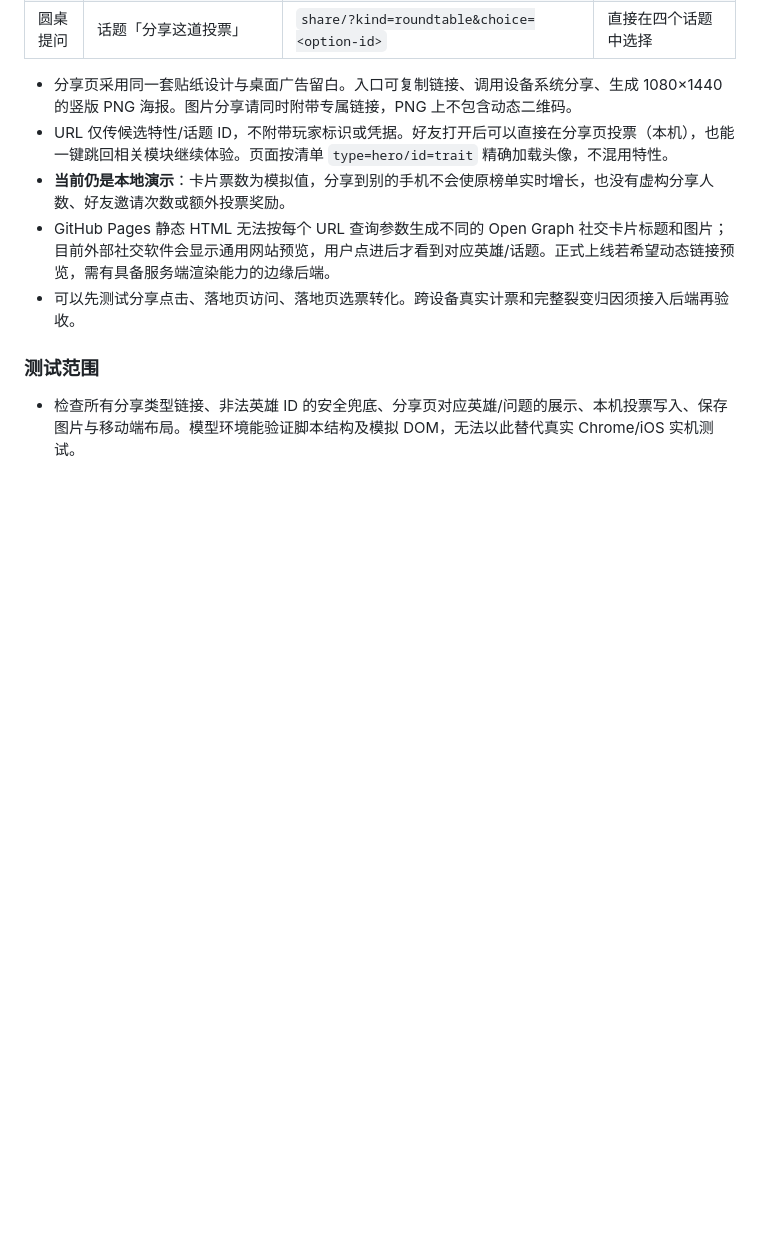
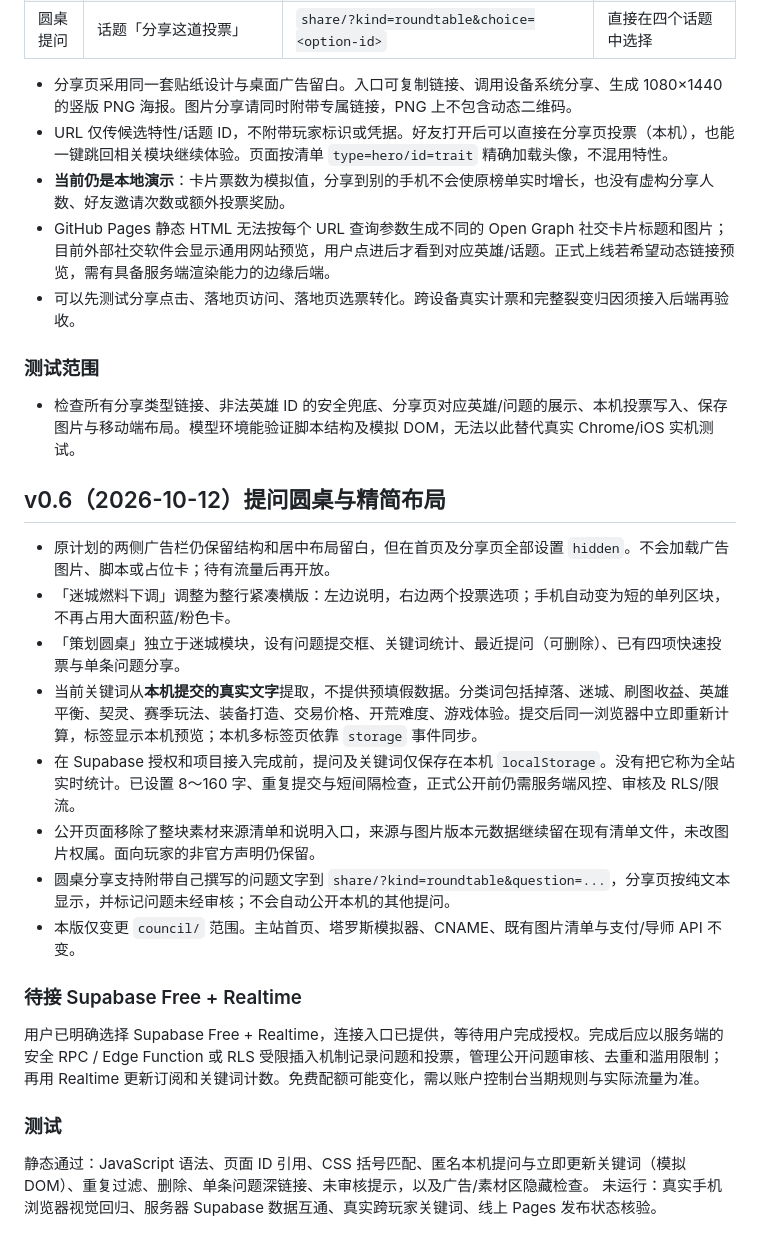
Before and after one commit to xiaoyihuang0503-cyber/torchlightskill-web, a Markdown page: council/README.md, the part around the change. Drawn GitHub-style; blank space fills up the shorter version.

Commit message:
docs(council): document compact maze, question keywords, ads hidden and Supabase integration gate

```diff
--- a/council/README.md
+++ b/council/README.md
@@ -108,3 +108,23 @@ GitHub Pages 不能保存跨设备共享投票。本次演示不提供公共计
 ### 测试范围
 
 - 检查所有分享类型链接、非法英雄 ID 的安全兜底、分享页对应英雄/问题的展示、本机投票写入、保存图片与移动端布局。模型环境能验证脚本结构及模拟 DOM，无法以此替代真实 Chrome/iOS 实机测试。
+
+## v0.6（2026-10-12）提问圆桌与精简布局
+
+- 原计划的两侧广告栏仍保留结构和居中布局留白，但在首页及分享页全部设置 `hidden`。不会加载广告图片、脚本或占位卡；待有流量后再开放。
+- 「迷城燃料下调」调整为整行紧凑横版：左边说明，右边两个投票选项；手机自动变为短的单列区块，不再占用大面积蓝/粉色卡。
+- 「策划圆桌」独立于迷城模块，设有问题提交框、关键词统计、最近提问（可删除）、已有四项快速投票与单条问题分享。
+- 当前关键词从**本机提交的真实文字**提取，不提供预填假数据。分类词包括掉落、迷城、刷图收益、英雄平衡、契灵、赛季玩法、装备打造、交易价格、开荒难度、游戏体验。提交后同一浏览器中立即重新计算，标签显示本机预览；本机多标签页依靠 `storage` 事件同步。
+- 在 Supabase 授权和项目接入完成前，提问及关键词仅保存在本机 `localStorage`。没有把它称为全站实时统计。已设置 8～160 字、重复提交与短间隔检查，正式公开前仍需服务端风控、审核及 RLS/限流。
+- 公开页面移除了整块素材来源清单和说明入口，来源与图片版本元数据继续留在现有清单文件，未改图片权属。面向玩家的非官方声明仍保留。
+- 圆桌分享支持附带自己撰写的问题文字到 `share/?kind=roundtable&question=...`，分享页按纯文本显示，并标记问题未经审核；不会自动公开本机的其他提问。
+- 本版仅变更 `council/` 范围。主站首页、塔罗斯模拟器、CNAME、既有图片清单与支付/导师 API 不变。
+
+### 待接 Supabase Free + Realtime
+
+用户已明确选择 Supabase Free + Realtime，连接入口已提供，等待用户完成授权。完成后应以服务端的安全 RPC / Edge Function 或 RLS 受限插入机制记录问题和投票，管理公开问题审核、去重和滥用限制；再用 Realtime 更新订阅和关键词计数。免费配额可能变化，需以账户控制台当期规则与实际流量为准。
+
+### 测试
+
+静态通过：JavaScript 语法、页面 ID 引用、CSS 括号匹配、匿名本机提问与立即更新关键词（模拟 DOM）、重复过滤、删除、单条问题深链接、未审核提示，以及广告/素材区隐藏检查。
+未运行：真实手机浏览器视觉回归、服务器 Supabase 数据互通、真实跨玩家关键词、线上 Pages 发布状态核验。
```
